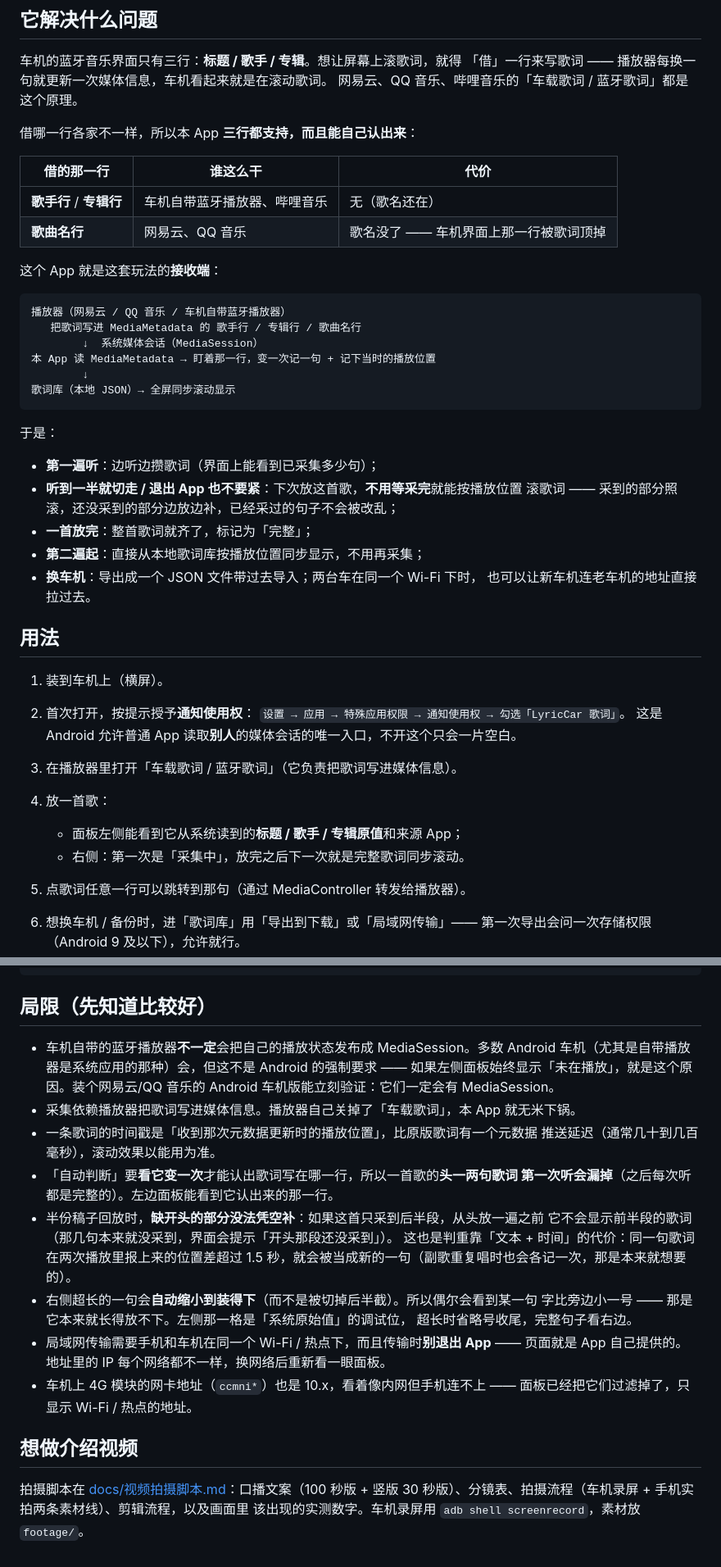
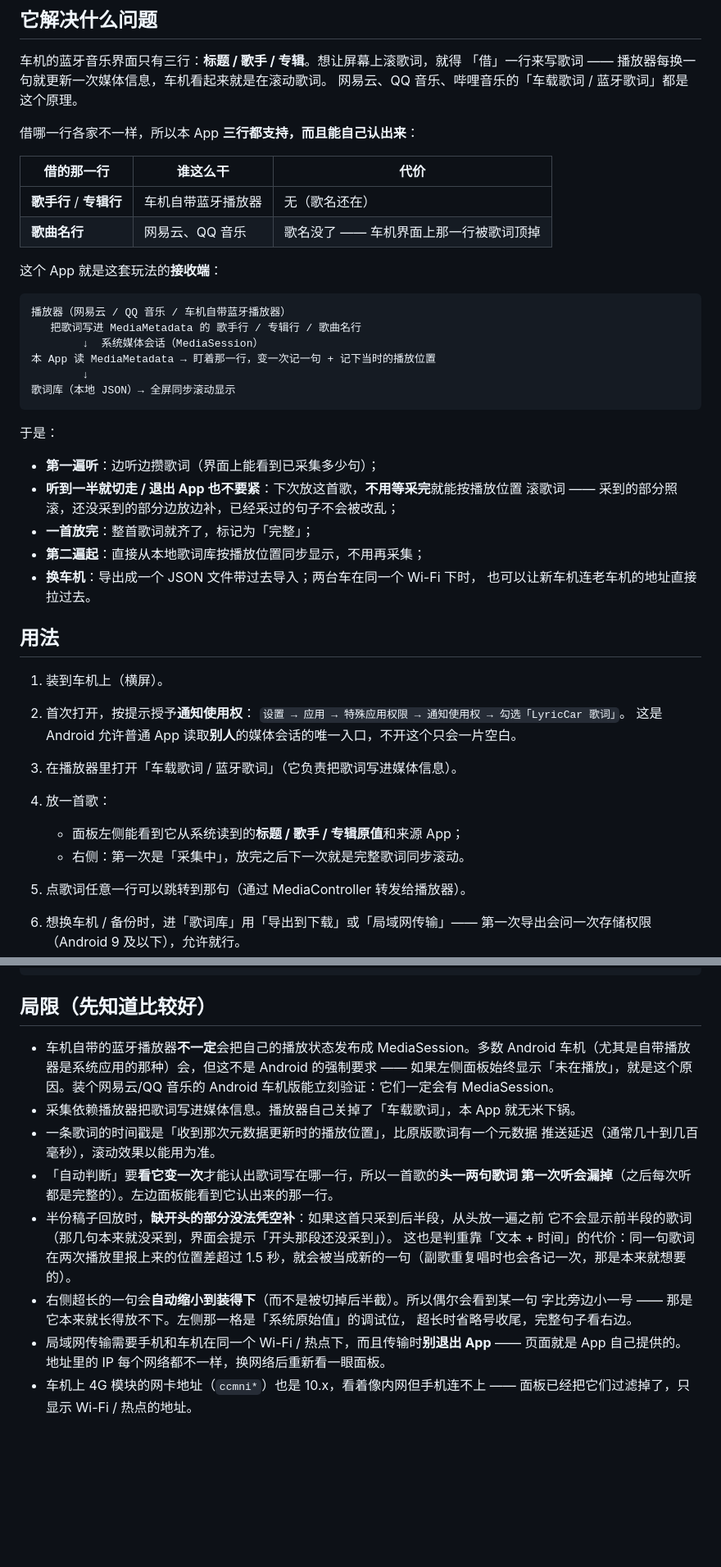
Before and after one commit to intersoul/LyricCar, a Markdown page: README.md, 2 parts joined by grey strips. Shown at 82% size. GitHub-like rendering; blank space fills up the shorter version.

Commit message:
docs(readme): 统一表格对齐与列表符号，精简内容
- 表格列宽统一对齐；无序列表符号由 * 改为 -
- 「借歌手行/专辑行」一行不再列出哔哩音乐
- 移除「想做介绍视频」章节

Co-authored-by: Copilot <223556219+Copilot@users.noreply.github.com>

```diff
--- a/README.md
+++ b/README.md
@@ -17,10 +17,10 @@
 
 借哪一行各家不一样，所以本 App **三行都支持，而且能自己认出来**：
 
-| 借的那一行 | 谁这么干 | 代价 |
-|---|---|---|
-| **歌手行** / **专辑行** | 车机自带蓝牙播放器、哔哩音乐 | 无（歌名还在） |
-| **歌曲名行** | 网易云、QQ 音乐 | 歌名没了 —— 车机界面上那一行被歌词顶掉 |
+| 借的那一行              | 谁这么干           | 代价                                   |
+| ----------------------- | ------------------ | -------------------------------------- |
+| **歌手行** / **专辑行** | 车机自带蓝牙播放器 | 无（歌名还在）                         |
+| **歌曲名行**            | 网易云、QQ 音乐    | 歌名没了 —— 车机界面上那一行被歌词顶掉 |
 
 这个 App 就是这套玩法的**接收端**：
 
@@ -35,12 +35,12 @@
 
 于是：
 
-* **第一遍听**：边听边攒歌词（界面上能看到已采集多少句）；
-* **听到一半就切走 / 退出 App 也不要紧**：下次放这首歌，**不用等采完**就能按播放位置
+- **第一遍听**：边听边攒歌词（界面上能看到已采集多少句）；
+- **听到一半就切走 / 退出 App 也不要紧**：下次放这首歌，**不用等采完**就能按播放位置
   滚歌词 —— 采到的部分照滚，还没采到的部分边放边补，已经采过的句子不会被改乱；
-* **一首放完**：整首歌词就齐了，标记为「完整」；
-* **第二遍起**：直接从本地歌词库按播放位置同步显示，不用再采集；
-* **换车机**：导出成一个 JSON 文件带过去导入；两台车在同一个 Wi-Fi 下时，
+- **一首放完**：整首歌词就齐了，标记为「完整」；
+- **第二遍起**：直接从本地歌词库按播放位置同步显示，不用再采集；
+- **换车机**：导出成一个 JSON 文件带过去导入；两台车在同一个 Wi-Fi 下时，
   也可以让新车机连老车机的地址直接拉过去。
 
 ## 用法
@@ -51,9 +51,9 @@
    这是 Android 允许普通 App 读取**别人**的媒体会话的唯一入口，不开这个只会一片空白。
 3. 在播放器里打开「车载歌词 / 蓝牙歌词」（它负责把歌词写进媒体信息）。
 4. 放一首歌：
+   - 面板左侧能看到它从系统读到的**标题 / 歌手 / 专辑原值**和来源 App；
+   - 右侧：第一次是「采集中」，放完之后下一次就是完整歌词同步滚动。
 
-   * 面板左侧能看到它从系统读到的**标题 / 歌手 / 专辑原值**和来源 App；
-   * 右侧：第一次是「采集中」，放完之后下一次就是完整歌词同步滚动。
 5. 点歌词任意一行可以跳转到那句（通过 MediaController 转发给播放器）。
 6. 想换车机 / 备份时，进「歌词库」用「导出到下载」或「局域网传输」——
    第一次导出会问一次存储权限（Android 9 及以下），允许就行。
@@ -303,29 +303,23 @@ flutter test
 
 ## 局限（先知道比较好）
 
-* 车机自带的蓝牙播放器**不一定**会把自己的播放状态发布成 MediaSession。多数 Android
+- 车机自带的蓝牙播放器**不一定**会把自己的播放状态发布成 MediaSession。多数 Android
   车机（尤其是自带播放器是系统应用的那种）会，但这不是 Android 的强制要求 ——
   如果左侧面板始终显示「未在播放」，就是这个原因。装个网易云/QQ 音乐的
   Android 车机版能立刻验证：它们一定会有 MediaSession。
-* 采集依赖播放器把歌词写进媒体信息。播放器自己关掉了「车载歌词」，本 App 就无米下锅。
-* 一条歌词的时间戳是「收到那次元数据更新时的播放位置」，比原版歌词有一个元数据
+- 采集依赖播放器把歌词写进媒体信息。播放器自己关掉了「车载歌词」，本 App 就无米下锅。
+- 一条歌词的时间戳是「收到那次元数据更新时的播放位置」，比原版歌词有一个元数据
   推送延迟（通常几十到几百毫秒），滚动效果以能用为准。
-* 「自动判断」要**看它变一次**才能认出歌词写在哪一行，所以一首歌的**头一两句歌词
+- 「自动判断」要**看它变一次**才能认出歌词写在哪一行，所以一首歌的**头一两句歌词
   第一次听会漏掉**（之后每次听都是完整的）。左边面板能看到它认出来的那一行。
-* 半份稿子回放时，**缺开头的部分没法凭空补**：如果这首只采到后半段，从头放一遍之前
+- 半份稿子回放时，**缺开头的部分没法凭空补**：如果这首只采到后半段，从头放一遍之前
   它不会显示前半段的歌词（那几句本来就没采到，界面会提示「开头那段还没采到」）。
   这也是判重靠「文本 + 时间」的代价：同一句歌词在两次播放里报上来的位置差超过
   1.5 秒，就会被当成新的一句（副歌重复唱时也会各记一次，那是本来就想要的）。
-* 右侧超长的一句会**自动缩小到装得下**（而不是被切掉后半截）。所以偶尔会看到某一句
+- 右侧超长的一句会**自动缩小到装得下**（而不是被切掉后半截）。所以偶尔会看到某一句
   字比旁边小一号 —— 那是它本来就长得放不下。左侧那一格是「系统原始值」的调试位，
   超长时省略号收尾，完整句子看右边。
-* 局域网传输需要手机和车机在同一个 Wi-Fi / 热点下，而且传输时**别退出 App** ——
+- 局域网传输需要手机和车机在同一个 Wi-Fi / 热点下，而且传输时**别退出 App** ——
   页面就是 App 自己提供的。地址里的 IP 每个网络都不一样，换网络后重新看一眼面板。
-* 车机上 4G 模块的网卡地址（`ccmni*`）也是 10.x，看着像内网但手机连不上 ——
+- 车机上 4G 模块的网卡地址（`ccmni*`）也是 10.x，看着像内网但手机连不上 ——
   面板已经把它们过滤掉了，只显示 Wi-Fi / 热点的地址。
-
-## 想做介绍视频
-
-拍摄脚本在 [docs/视频拍摄脚本.md](./docs/视频拍摄脚本.md)：口播文案（100 秒版 + 竖版
-30 秒版）、分镜表、拍摄流程（车机录屏 + 手机实拍两条素材线）、剪辑流程，以及画面里
-该出现的实测数字。车机录屏用 `adb shell screenrecord`，素材放 `footage/`。
```
Also changed, not shown: other parts of README.md (+26 -26 lines).
